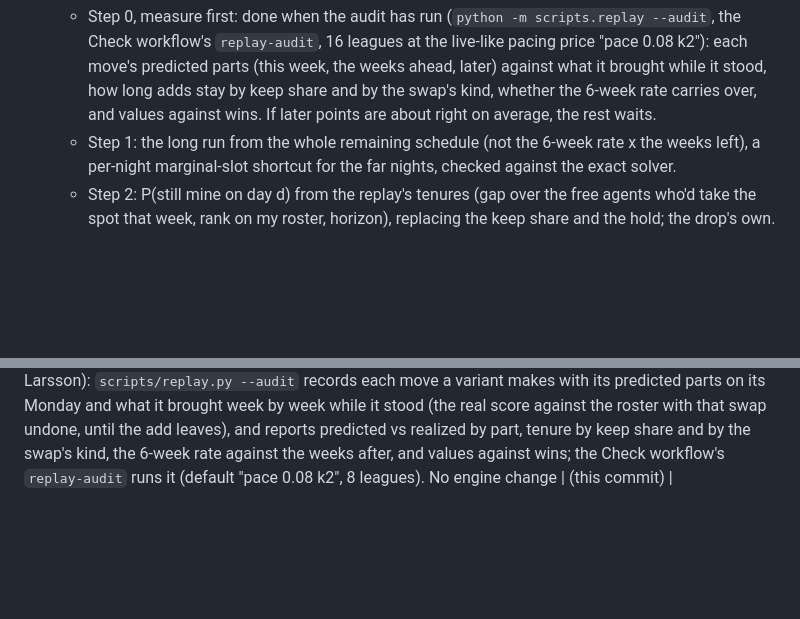
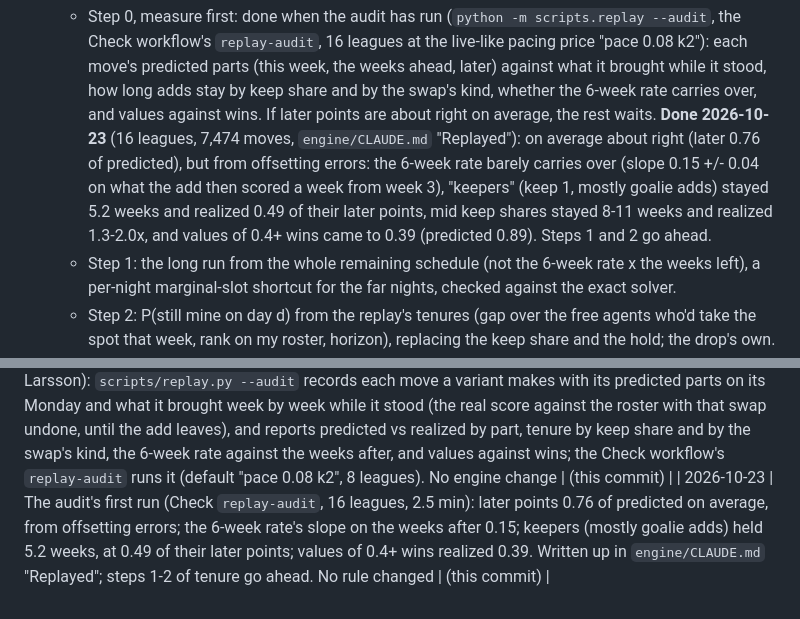
Before and after one commit to nybnic/FantasyNHLAssistantGM, a Markdown page: docs/roadmap.md, 2 parts joined by grey strips. GitHub-like rendering; blank space fills up the shorter version.

```diff
--- a/docs/roadmap.md
+++ b/docs/roadmap.md
@@ -51,7 +51,12 @@ once), the dashboard (HTML, its screenshot as the Telegram image) for evaluating
      workflow's `replay-audit`, 16 leagues at the live-like pacing price "pace 0.08 k2"): each move's
      predicted parts (this week, the weeks ahead, later) against what it brought while it stood, how long
      adds stay by keep share and by the swap's kind, whether the 6-week rate carries over, and values
-     against wins. If later points are about right on average, the rest waits.
+     against wins. If later points are about right on average, the rest waits. **Done 2026-10-23**
+     (16 leagues, 7,474 moves, `engine/CLAUDE.md` "Replayed"): on average about right (later 0.76 of
+     predicted), but from offsetting errors: the 6-week rate barely carries over (slope 0.15 +/- 0.04 on
+     what the add then scored a week from week 3), "keepers" (keep 1, mostly goalie adds) stayed 5.2
+     weeks and realized 0.49 of their later points, mid keep shares stayed 8-11 weeks and realized
+     1.3-2.0x, and values of 0.4+ wins came to 0.39 (predicted 0.89). Steps 1 and 2 go ahead.
    - Step 1: the long run from the whole remaining schedule (not the 6-week rate x the weeks left), a
      per-night marginal-slot shortcut for the far nights, checked against the exact solver.
    - Step 2: P(still mine on day d) from the replay's tenures (gap over the free agents who'd take the
@@ -313,3 +318,4 @@ before the first game, the new week at 0.00: Yahoo's forecast for all 16 teams).
 | 2026-10-23 | An explainer video for someone new to fantasy hockey (Nico: vertical, captions only, made-up team names, very animated; then slower, 120 s, with a deep dive into one move): `docs/video/assistant-gm.mp4`. Fantasy hockey in 18 s, the hard part (36 swaps), how the GM thinks (every night, every swap: 201 tested), inside one move (Pospisil for Meriläinen on the 22 Oct plan: 10 games vs 3-4 starts; +2, +11, +8, -1 = +19 win-pts against the bar of 13), saving swaps, the day (Done, a screenshot), the close. All numbers from that run's Board. `video.html` is a GSAP timeline that `docs/video/render.py` steps frame by frame in Chromium into ffmpeg | (this commit) |
 | 2026-10-23 | The race chart shows the forecast through the days already played (Nico: "show also projections historically, not only future"): the week's first plan now keeps each night's projection, mine and theirs, and its final score as the odds read it (`results[week].first.by_day`, `final`; `weekly.record_plan`), passed to the dashboard as `forecast`; drawn faint from the first night it covers, with a line under the chart: "Monday's forecast: 214-198 at the end, 114-114 by now (banked 89-137); now expected 188-213." Week 4's filled in from the board of its first plan (git ad3cbf8, repair `2026-10-23 week 4 forecast by day`) | (this commit) |
 | 2026-10-23 | The replay's audit, step 0 of tenure (Nico: "bot's policy, step 0 first, ahead of visuals"; after Nurse vs Pospisil for Larsson): `scripts/replay.py --audit` records each move a variant makes with its predicted parts on its Monday and what it brought week by week while it stood (the real score against the roster with that swap undone, until the add leaves), and reports predicted vs realized by part, tenure by keep share and by the swap's kind, the 6-week rate against the weeks after, and values against wins; the Check workflow's `replay-audit` runs it (default "pace 0.08 k2", 8 leagues). No engine change | (this commit) |
+| 2026-10-23 | The audit's first run (Check `replay-audit`, 16 leagues, 2.5 min): later points 0.76 of predicted on average, from offsetting errors; the 6-week rate's slope on the weeks after 0.15; keepers (mostly goalie adds) held 5.2 weeks, at 0.49 of their later points; values of 0.4+ wins realized 0.39. Written up in `engine/CLAUDE.md` "Replayed"; steps 1-2 of tenure go ahead. No rule changed | (this commit) |
```
Also changed, not shown: engine/CLAUDE.md (+15 -0 lines).
